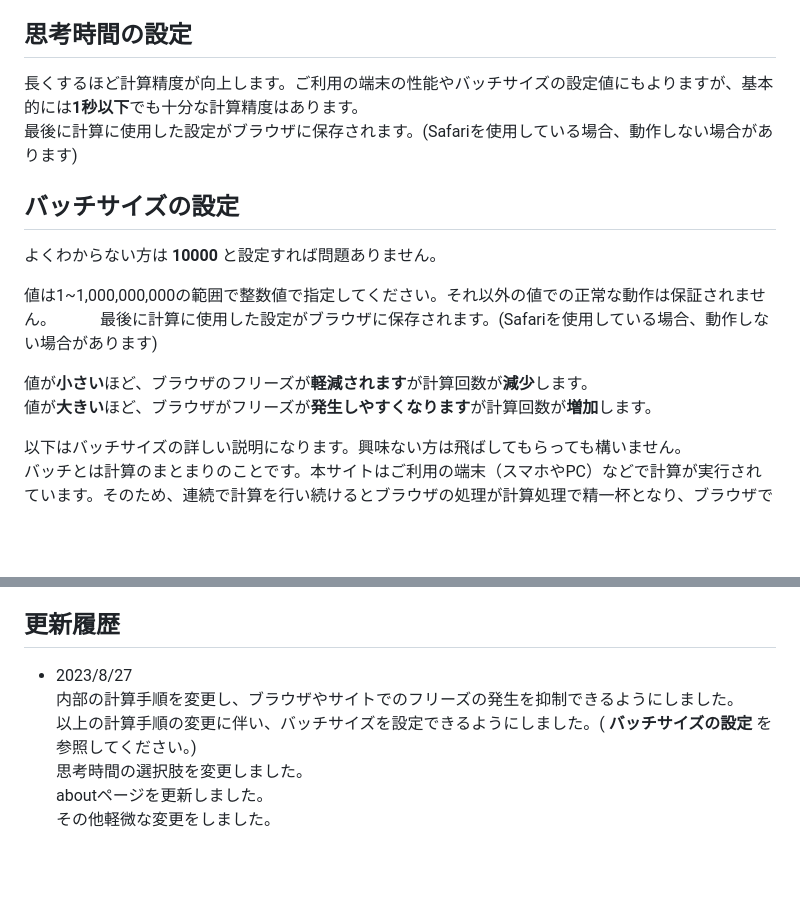
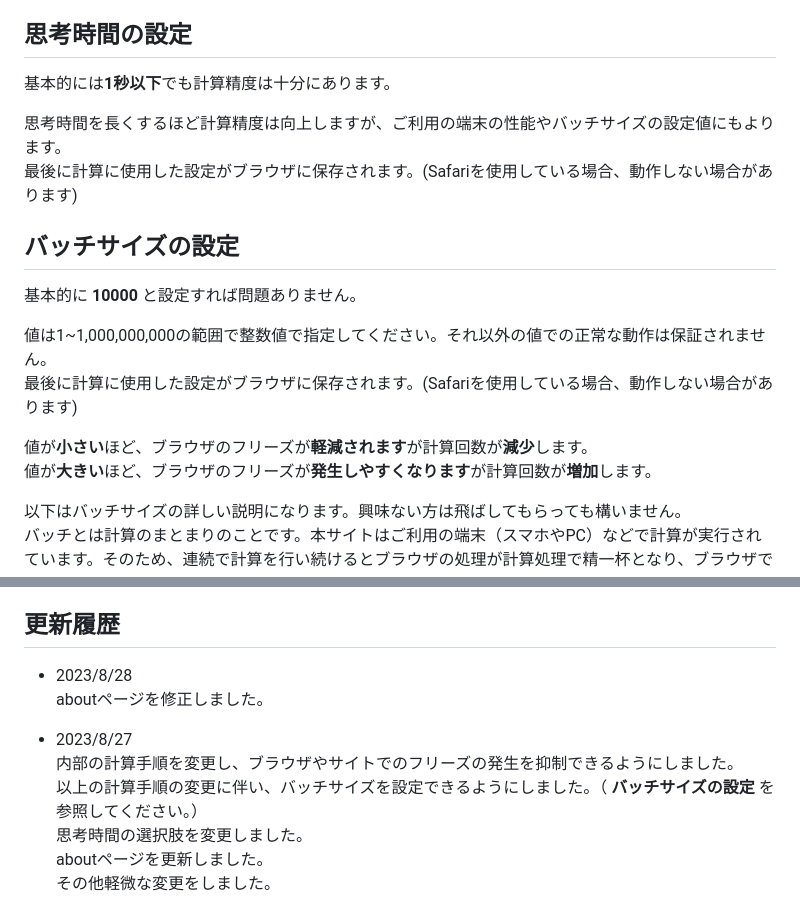
Before and after one commit to ikimiti4408/keisan, a Markdown page: t87tv1/about.md, 2 parts joined by grey strips. GitHub-like rendering; blank space fills up the shorter version.

Commit message:
23/8/28 更新

```diff
--- a/t87tv1/about.md
+++ b/t87tv1/about.md
@@ -17,17 +17,19 @@
 残り値が0または(空欄)のときに、値を引くボタンをクリック・タップすると値が100に初期化されます。
 
 ## 思考時間の設定
-長くするほど計算精度が向上します。ご利用の端末の性能やバッチサイズの設定値にもよりますが、基本的には**1秒以下**でも十分な計算精度はあります。
+基本的には**1秒以下**でも計算精度は十分にあります。
+
+思考時間を長くするほど計算精度は向上しますが、ご利用の端末の性能やバッチサイズの設定値にもよります。
 最後に計算に使用した設定がブラウザに保存されます。(Safariを使用している場合、動作しない場合があります)
 
 ## バッチサイズの設定
-よくわからない方は **10000** と設定すれば問題ありません。
+基本的に **10000** と設定すれば問題ありません。
 
 値は1~1,000,000,000の範囲で整数値で指定してください。それ以外の値での正常な動作は保証されません。
 最後に計算に使用した設定がブラウザに保存されます。(Safariを使用している場合、動作しない場合があります)
 
 値が**小さい**ほど、ブラウザのフリーズが**軽減されます**が計算回数が**減少**します。
-値が**大きい**ほど、ブラウザがフリーズが**発生しやすくなります**が計算回数が**増加**します。
+値が**大きい**ほど、ブラウザのフリーズが**発生しやすくなります**が計算回数が**増加**します。
 
 
 以下はバッチサイズの詳しい説明になります。興味ない方は飛ばしてもらっても構いません。
@@ -37,9 +39,12 @@
 
 
 ## 更新履歴
+- 2023/8/28
+aboutページを修正しました。
+
 - 2023/8/27
 内部の計算手順を変更し、ブラウザやサイトでのフリーズの発生を抑制できるようにしました。
-以上の計算手順の変更に伴い、バッチサイズを設定できるようにしました。( **バッチサイズの設定** を参照してください。)
+以上の計算手順の変更に伴い、バッチサイズを設定できるようにしました。（ **バッチサイズの設定** を参照してください。）
 思考時間の選択肢を変更しました。
 aboutページを更新しました。
 その他軽微な変更をしました。
```
